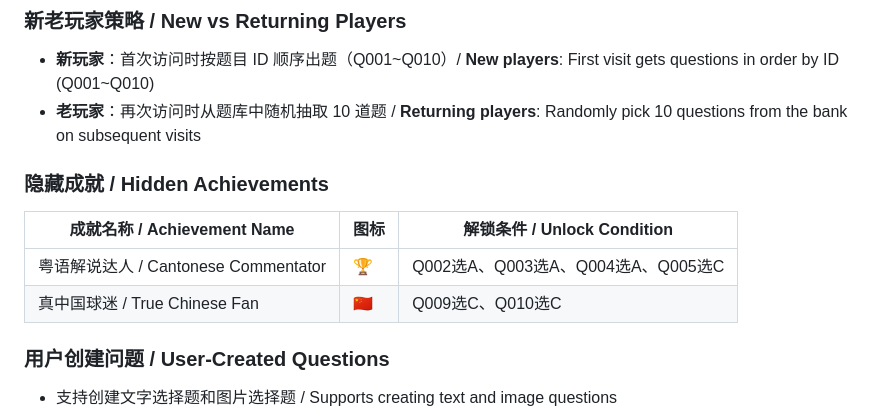
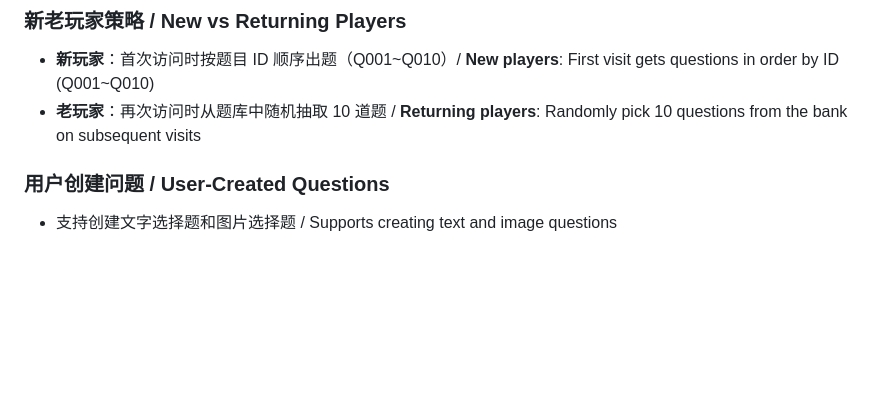
Before and after one commit to darcylv/Football_For_Fun, a Markdown page: README.md, the part around the change. Rendered like a GitHub page; blank space fills up the shorter version.

Commit message:
Remove hidden achievements section from README
Removed the section on hidden achievements from the README.

```diff
--- a/README.md
+++ b/README.md
@@ -78,13 +78,6 @@ open http://localhost:8080/questions.html
 
 - **新玩家**：首次访问时按题目 ID 顺序出题（Q001\~Q010）/ **New players**: First visit gets questions in order by ID (Q001\~Q010)
 - **老玩家**：再次访问时从题库中随机抽取 10 道题 / **Returning players**: Randomly pick 10 questions from the bank on subsequent visits
-
-### 隐藏成就 / Hidden Achievements
-
-| 成就名称 / Achievement Name        | 图标   | 解锁条件 / Unlock Condition     |
-| ------------------------------ | ---- | --------------------------- |
-| 粤语解说达人 / Cantonese Commentator | 🏆   | Q002选A、Q003选A、Q004选A、Q005选C |
-| 真中国球迷 / True Chinese Fan       | 🇨🇳 | Q009选C、Q010选C               |
 
 ### 用户创建问题 / User-Created Questions
 
```
